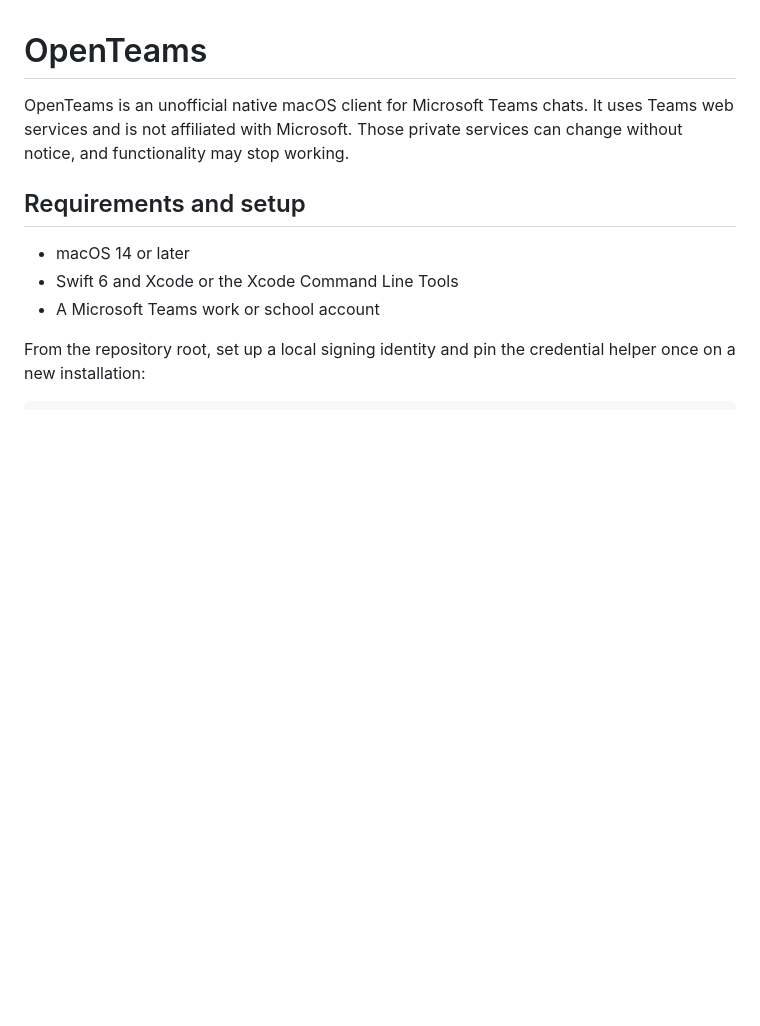
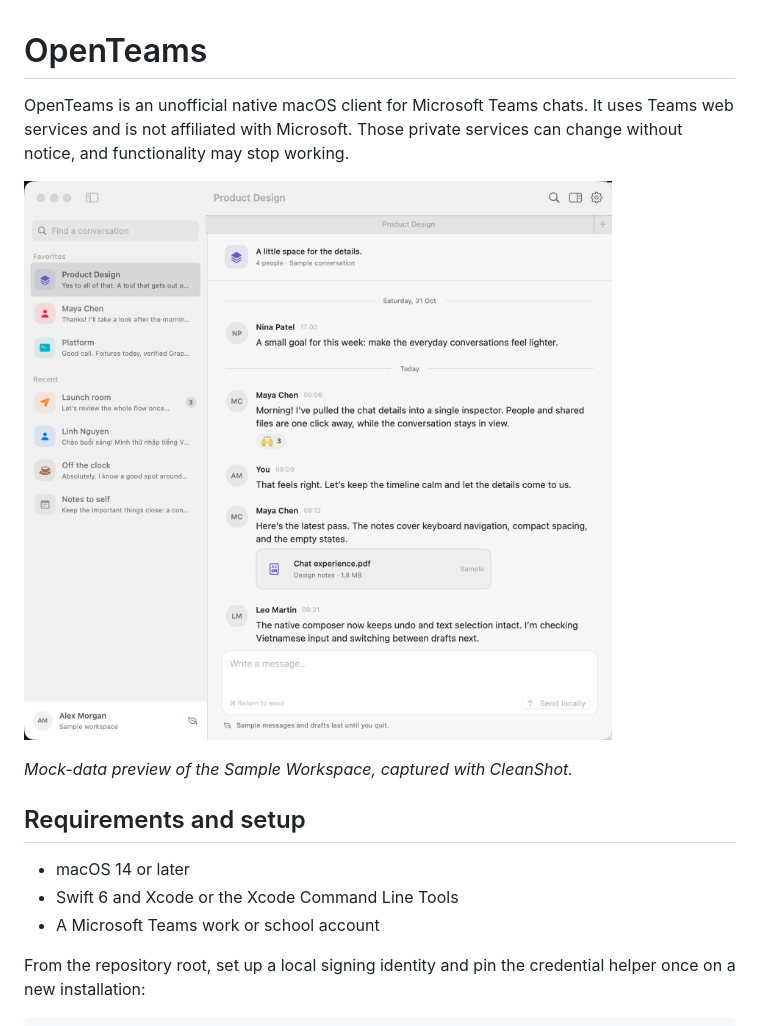
Before and after one commit to hxutixnnn/openteams, a Markdown page: README.md, the part around the change. Drawn GitHub-style; pictures changed too: assets/screenshots/mock-workspace.png (added); blank space fills up the shorter version.

Commit message:
Add mock workspace showcase captured with CleanShot

```diff
--- a/README.md
+++ b/README.md
@@ -1,6 +1,10 @@
 # OpenTeams
 
 OpenTeams is an unofficial native macOS client for Microsoft Teams chats. It uses Teams web services and is not affiliated with Microsoft. Those private services can change without notice, and functionality may stop working.
+
+![OpenTeams Sample Workspace with fictional conversations](assets/screenshots/mock-workspace.png)
+
+*Mock-data preview of the Sample Workspace, captured with CleanShot.*
 
 ## Requirements and setup
 
```
